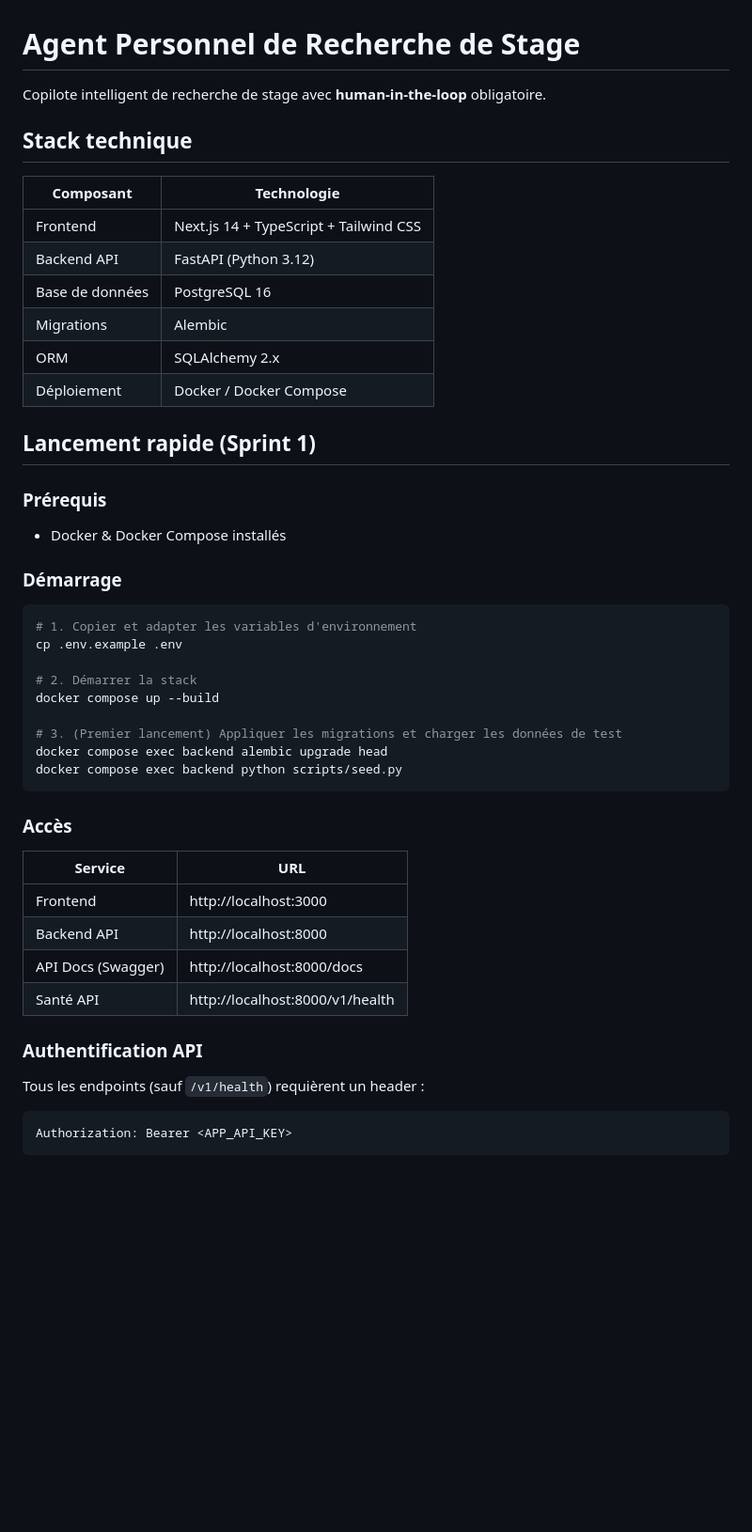
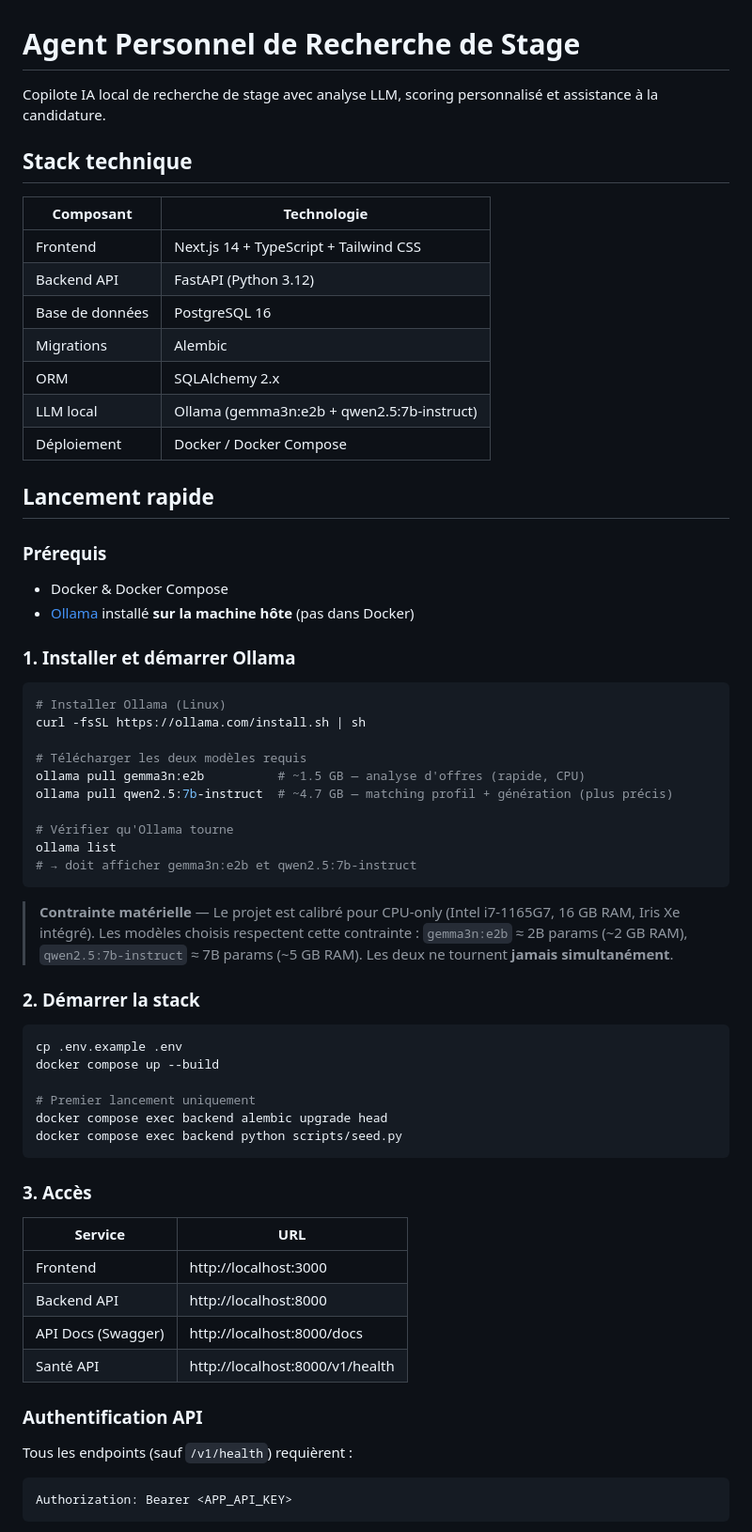
Before and after one commit to Ensea-upb/Tp-git, a Markdown page: README.md, the part around one of its changes. Shown at 94% size. Rendered like a GitHub page; blank space fills up the shorter version.

````diff
--- a/README.md
+++ b/README.md
@@ -1,6 +1,6 @@
 # Agent Personnel de Recherche de Stage
 
-Copilote intelligent de recherche de stage avec **human-in-the-loop** obligatoire.
+Copilote IA local de recherche de stage avec analyse LLM, scoring personnalisé et assistance à la candidature.
 
 ## Stack technique
 
@@ -11,29 +11,48 @@ Copilote intelligent de recherche de stage avec **human-in-the-loop** obligatoir
 | Base de données | PostgreSQL 16 |
 | Migrations | Alembic |
 | ORM | SQLAlchemy 2.x |
+| LLM local | Ollama (gemma3n:e2b + qwen2.5:7b-instruct) |
 | Déploiement | Docker / Docker Compose |
 
-## Lancement rapide (Sprint 1)
+## Lancement rapide
 
 ### Prérequis
 
-- Docker & Docker Compose installés
+- Docker & Docker Compose
+- [Ollama](https://ollama.com) installé **sur la machine hôte** (pas dans Docker)
 
-### Démarrage
+### 1. Installer et démarrer Ollama
 
 ```bash
-# 1. Copier et adapter les variables d'environnement
+# Installer Ollama (Linux)
+curl -fsSL https://ollama.com/install.sh | sh
+
+# Télécharger les deux modèles requis
+ollama pull gemma3n:e2b          # ~1.5 GB — analyse d'offres (rapide, CPU)
+ollama pull qwen2.5:7b-instruct  # ~4.7 GB — matching profil + génération (plus précis)
+
+# Vérifier qu'Ollama tourne
+ollama list
+# → doit afficher gemma3n:e2b et qwen2.5:7b-instruct
+```
+
+> **Contrainte matérielle** — Le projet est calibré pour CPU-only (Intel i7-1165G7, 16 GB RAM,
+> Iris Xe intégré). Les modèles choisis respectent cette contrainte :
+> `gemma3n:e2b` ≈ 2B params (~2 GB RAM), `qwen2.5:7b-instruct` ≈ 7B params (~5 GB RAM).
+> Les deux ne tournent **jamais simultanément**.
+
+### 2. Démarrer la stack
+
+```bash
 cp .env.example .env
-
-# 2. Démarrer la stack
 docker compose up --build
 
-# 3. (Premier lancement) Appliquer les migrations et charger les données de test
+# Premier lancement uniquement
 docker compose exec backend alembic upgrade head
 docker compose exec backend python scripts/seed.py
 ```
 
-### Accès
+### 3. Accès
 
 | Service | URL |
 |---|---|
@@ -44,7 +63,7 @@ docker compose exec backend python scripts/seed.py
 
 ### Authentification API
 
-Tous les endpoints (sauf `/v1/health`) requièrent un header :
+Tous les endpoints (sauf `/v1/health`) requièrent :
 ```
 Authorization: Bearer <APP_API_KEY>
 ```
````
Also changed, not shown: other parts of README.md (+108 -42 lines), DETTE_TECHNIQUE.md (added, +130 -0 lines).
